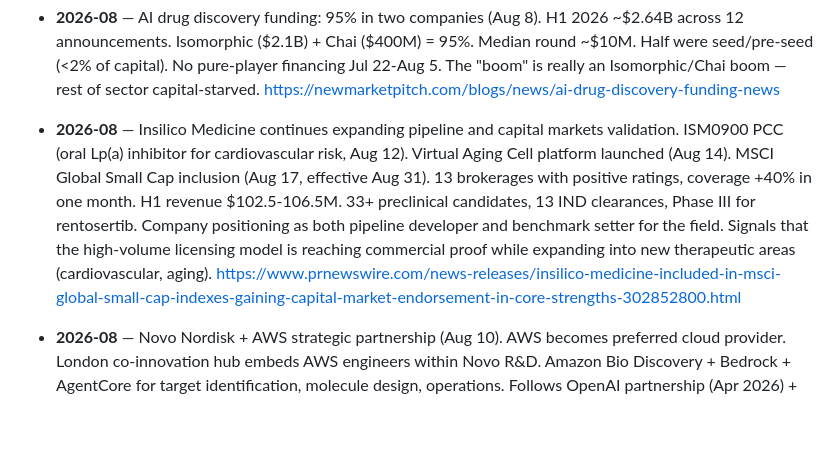
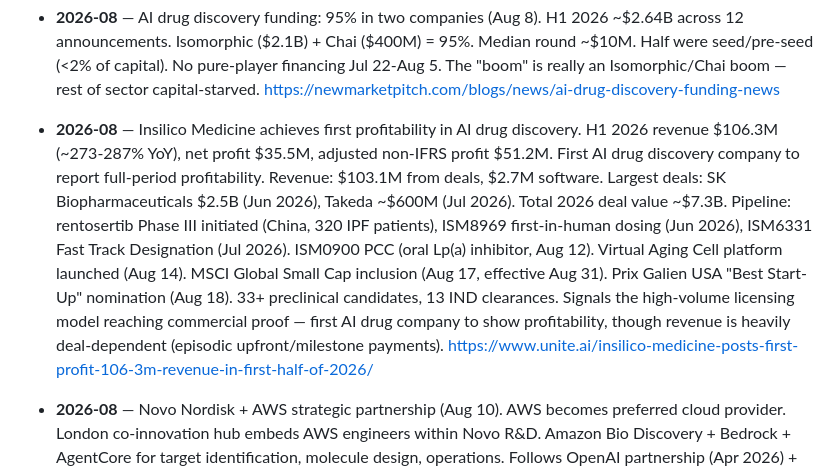
Before and after one commit to pmall/bioai, a Markdown page: knowledge/buffer-6months.md, the part around the change. Drawn GitHub-style; blank space fills up the shorter version.

```diff
--- a/knowledge/buffer-6months.md
+++ b/knowledge/buffer-6months.md
@@ -49,7 +49,7 @@ records the observation it grew out of.
 
 - **2026-08** — AI drug discovery funding: 95% in two companies (Aug 8). H1 2026 ~$2.64B across 12 announcements. Isomorphic ($2.1B) + Chai ($400M) = 95%. Median round ~$10M. Half were seed/pre-seed (<2% of capital). No pure-player financing Jul 22-Aug 5. The "boom" is really an Isomorphic/Chai boom — rest of sector capital-starved. https://newmarketpitch.com/blogs/news/ai-drug-discovery-funding-news
 
-- **2026-08** — Insilico Medicine continues expanding pipeline and capital markets validation. ISM0900 PCC (oral Lp(a) inhibitor for cardiovascular risk, Aug 12). Virtual Aging Cell platform launched (Aug 14). MSCI Global Small Cap inclusion (Aug 17, effective Aug 31). 13 brokerages with positive ratings, coverage +40% in one month. H1 revenue $102.5-106.5M. 33+ preclinical candidates, 13 IND clearances, Phase III for rentosertib. Company positioning as both pipeline developer and benchmark setter for the field. Signals that the high-volume licensing model is reaching commercial proof while expanding into new therapeutic areas (cardiovascular, aging). https://www.prnewswire.com/news-releases/insilico-medicine-included-in-msci-global-small-cap-indexes-gaining-capital-market-endorsement-in-core-strengths-302852800.html
+- **2026-08** — Insilico Medicine achieves first profitability in AI drug discovery. H1 2026 revenue $106.3M (~273-287% YoY), net profit $35.5M, adjusted non-IFRS profit $51.2M. First AI drug discovery company to report full-period profitability. Revenue: $103.1M from deals, $2.7M software. Largest deals: SK Biopharmaceuticals $2.5B (Jun 2026), Takeda ~$600M (Jul 2026). Total 2026 deal value ~$7.3B. Pipeline: rentosertib Phase III initiated (China, 320 IPF patients), ISM8969 first-in-human dosing (Jun 2026), ISM6331 Fast Track Designation (Jul 2026). ISM0900 PCC (oral Lp(a) inhibitor, Aug 12). Virtual Aging Cell platform launched (Aug 14). MSCI Global Small Cap inclusion (Aug 17, effective Aug 31). Prix Galien USA "Best Start-Up" nomination (Aug 18). 33+ preclinical candidates, 13 IND clearances. Signals the high-volume licensing model reaching commercial proof — first AI drug company to show profitability, though revenue is heavily deal-dependent (episodic upfront/milestone payments). https://www.unite.ai/insilico-medicine-posts-first-profit-106-3m-revenue-in-first-half-of-2026/
 
 - **2026-08** — Novo Nordisk + AWS strategic partnership (Aug 10). AWS becomes preferred cloud provider. London co-innovation hub embeds AWS engineers within Novo R&D. Amazon Bio Discovery + Bedrock + AgentCore for target identification, molecule design, operations. Follows OpenAI partnership (Apr 2026) + GPT-Rosalind collaboration + NVIDIA supercomputer. Signals top-5 pharma building AI capabilities across the full computing spectrum — simulation, model access, and cloud infrastructure. https://www.fiercebiotech.com/biotech/novo-nordisk-and-aws-sign-ai-drug-discovery-pact-launch-london-innovation-hub
 
```
Also changed, not shown: knowledge/buffer-1month.md (+2 -0 lines), knowledge/report-2026-08-28-1400.md (added, +117 -0 lines).
